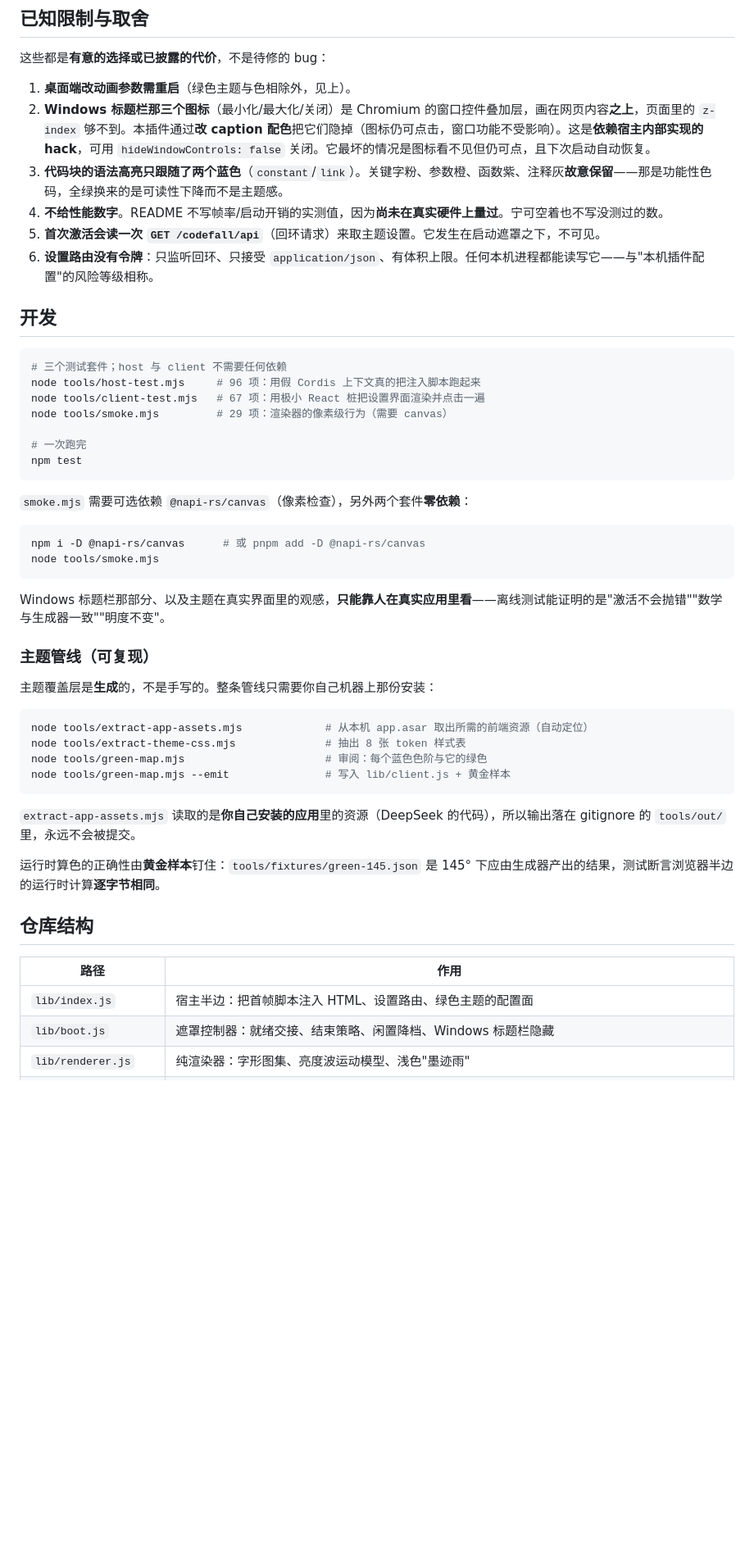
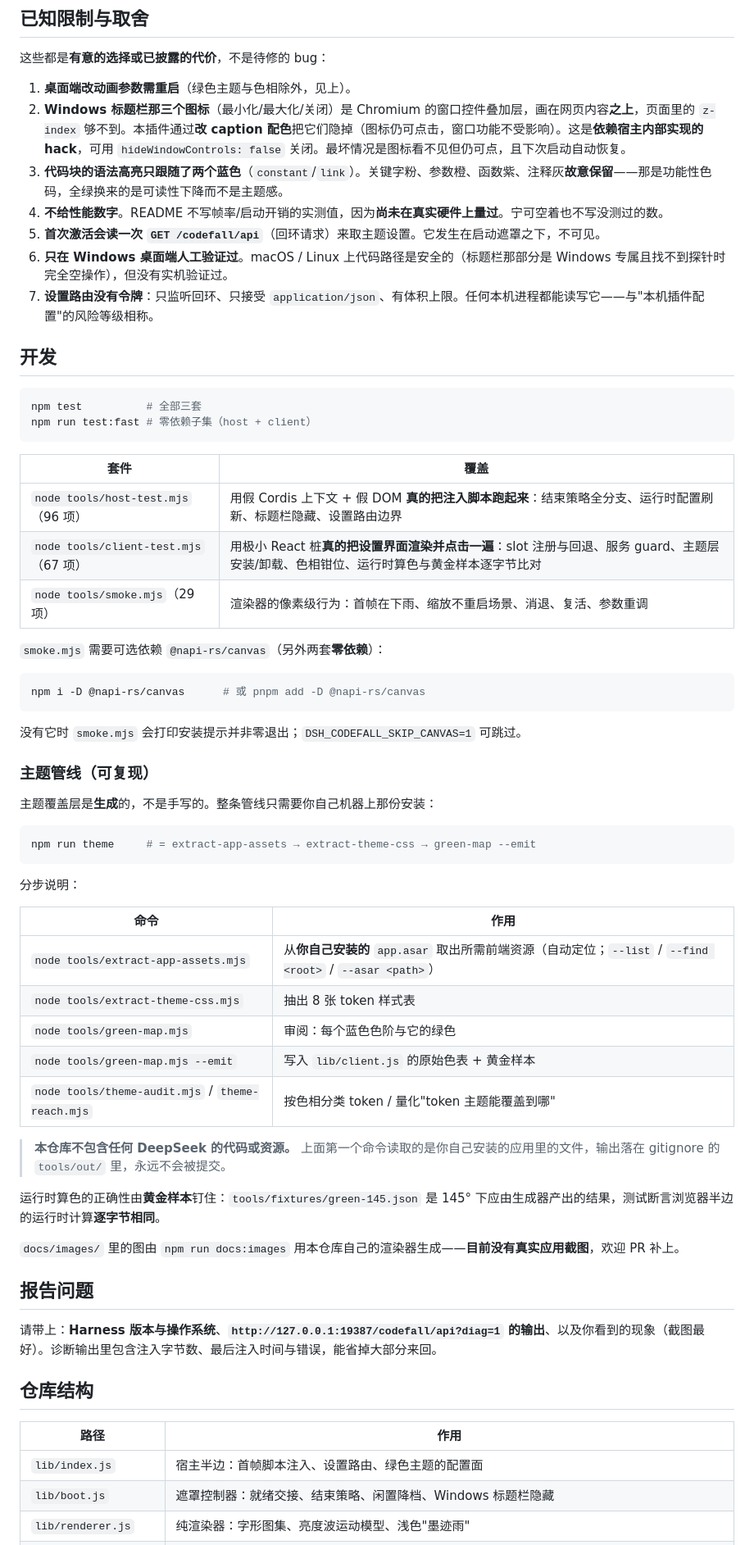
Before and after one commit to 4444Hao/dsh-codefall, a Markdown page: README.md, the part around one of its changes. Shown at 82% size. GitHub-like rendering; blank space fills up the shorter version.

````diff
--- a/README.md
+++ b/README.md
@@ -95,53 +120,67 @@ curl http://127.0.0.1:19387/codefall/api
 这些都是**有意的选择或已披露的代价**，不是待修的 bug：
 
 1. **桌面端改动画参数需重启**（绿色主题与色相除外，见上）。
-2. **Windows 标题栏那三个图标**（最小化/最大化/关闭）是 Chromium 的窗口控件叠加层，画在网页内容**之上**，页面里的 `z-index` 够不到。本插件通过**改 caption 配色**把它们隐掉（图标仍可点击，窗口功能不受影响）。这是**依赖宿主内部实现的 hack**，可用 `hideWindowControls: false` 关闭。它最坏的情况是图标看不见但仍可点，且下次启动自动恢复。
+2. **Windows 标题栏那三个图标**（最小化/最大化/关闭）是 Chromium 的窗口控件叠加层，画在网页内容**之上**，页面里的 `z-index` 够不到。本插件通过**改 caption 配色**把它们隐掉（图标仍可点击，窗口功能不受影响）。这是**依赖宿主内部实现的 hack**，可用 `hideWindowControls: false` 关闭。最坏情况是图标看不见但仍可点，且下次启动自动恢复。
 3. **代码块的语法高亮只跟随了两个蓝色**（`constant`/`link`）。关键字粉、参数橙、函数紫、注释灰**故意保留**——那是功能性色码，全绿换来的是可读性下降而不是主题感。
 4. **不给性能数字**。README 不写帧率/启动开销的实测值，因为**尚未在真实硬件上量过**。宁可空着也不写没测过的数。
 5. **首次激活会读一次 `GET /codefall/api`**（回环请求）来取主题设置。它发生在启动遮罩之下，不可见。
-6. **设置路由没有令牌**：只监听回环、只接受 `application/json`、有体积上限。任何本机进程都能读写它——与"本机插件配置"的风险等级相称。
+6. **只在 Windows 桌面端人工验证过**。macOS / Linux 上代码路径是安全的（标题栏那部分是 Windows 专属且找不到探针时完全空操作），但没有实机验证过。
+7. **设置路由没有令牌**：只监听回环、只接受 `application/json`、有体积上限。任何本机进程都能读写它——与"本机插件配置"的风险等级相称。
 
 ## 开发
 
 ```bash
-# 三个测试套件；host 与 client 不需要任何依赖
-node tools/host-test.mjs     # 96 项：用假 Cordis 上下文真的把注入脚本跑起来
-node tools/client-test.mjs   # 67 项：用极小 React 桩把设置界面渲染并点击一遍
-node tools/smoke.mjs         # 29 项：渲染器的像素级行为（需要 canvas）
-
-# 一次跑完
-npm test
+npm test          # 全部三套
+npm run test:fast # 零依赖子集（host + client）
 ```
 
-`smoke.mjs` 需要可选依赖 `@napi-rs/canvas`（像素检查），另外两个套件**零依赖**：
+| 套件 | 覆盖 |
+|---|---|
+| `node tools/host-test.mjs`（96 项） | 用假 Cordis 上下文 + 假 DOM **真的把注入脚本跑起来**：结束策略全分支、运行时配置刷新、标题栏隐藏、设置路由边界 |
+| `node tools/client-test.mjs`（67 项） | 用极小 React 桩**真的把设置界面渲染并点击一遍**：slot 注册与回退、服务 guard、主题层安装/卸载、色相钳位、运行时算色与黄金样本逐字节比对 |
+| `node tools/smoke.mjs`（29 项） | 渲染器的像素级行为：首帧在下雨、缩放不重启场景、消退、复活、参数重调 |
+
+`smoke.mjs` 需要可选依赖 `@napi-rs/canvas`（另外两套**零依赖**）：
 
 ```bash
 npm i -D @napi-rs/canvas      # 或 pnpm add -D @napi-rs/canvas
-node tools/smoke.mjs
 ```
 
-Windows 标题栏那部分、以及主题在真实界面里的观感，**只能靠人在真实应用里看**——离线测试能证明的是"激活不会抛错""数学与生成器一致""明度不变"。
+没有它时 `smoke.mjs` 会打印安装提示并非零退出；`DSH_CODEFALL_SKIP_CANVAS=1` 可跳过。
 
 ### 主题管线（可复现）
 
 主题覆盖层是**生成**的，不是手写的。整条管线只需要你自己机器上那份安装：
 
 ```bash
-node tools/extract-app-assets.mjs             # 从本机 app.asar 取出所需的前端资源（自动定位）
-node tools/extract-theme-css.mjs              # 抽出 8 张 token 样式表
-node tools/green-map.mjs                      # 审阅：每个蓝色色阶与它的绿色
-node tools/green-map.mjs --emit               # 写入 lib/client.js + 黄金样本
+npm run theme     # = extract-app-assets → extract-theme-css → green-map --emit
 ```
 
-`extract-app-assets.mjs` 读取的是**你自己安装的应用**里的资源（DeepSeek 的代码），所以输出落在 gitignore 的 `tools/out/` 里，永远不会被提交。
+分步说明：
+
+| 命令 | 作用 |
+|---|---|
+| `node tools/extract-app-assets.mjs` | 从**你自己安装的** `app.asar` 取出所需前端资源（自动定位；`--list` / `--find <root>` / `--asar <path>`） |
+| `node tools/extract-theme-css.mjs` | 抽出 8 张 token 样式表 |
+| `node tools/green-map.mjs` | 审阅：每个蓝色色阶与它的绿色 |
+| `node tools/green-map.mjs --emit` | 写入 `lib/client.js` 的原始色表 + 黄金样本 |
+| `node tools/theme-audit.mjs` / `theme-reach.mjs` | 按色相分类 token / 量化"token 主题能覆盖到哪" |
+
+> **本仓库不包含任何 DeepSeek 的代码或资源。** 上面第一个命令读取的是你自己安装的应用里的文件，输出落在 gitignore 的 `tools/out/` 里，永远不会被提交。
 
 运行时算色的正确性由**黄金样本**钉住：`tools/fixtures/green-145.json` 是 145° 下应由生成器产出的结果，测试断言浏览器半边的运行时计算**逐字节相同**。
+
+`docs/images/` 里的图由 `npm run docs:images` 用本仓库自己的渲染器生成——**目前没有真实应用截图**，欢迎 PR 补上。
+
+## 报告问题
+
+请带上：**Harness 版本与操作系统**、**`http://127.0.0.1:19387/codefall/api?diag=1` 的输出**、以及你看到的现象（截图最好）。诊断输出里包含注入字节数、最后注入时间与错误，能省掉大部分来回。
 
 ## 仓库结构
 
 | 路径 | 作用 |
 |---|---|
-| `lib/index.js` | 宿主半边：把首帧脚本注入 HTML、设置路由、绿色主题的配置面 |
+| `lib/index.js` | 宿主半边：首帧脚本注入、设置路由、绿色主题的配置面 |
 | `lib/boot.js` | 遮罩控制器：就绪交接、结束策略、闲置降档、Windows 标题栏隐藏 |
 | `lib/renderer.js` | 纯渲染器：字形图集、亮度波运动模型、浅色"墨迹雨" |
 | `lib/client.js` | 客户端半边：就绪信号、设置分区、绿色主题覆盖层（含运行时算色） |
````
Also changed, not shown: other parts of README.md (+41 -14 lines).
